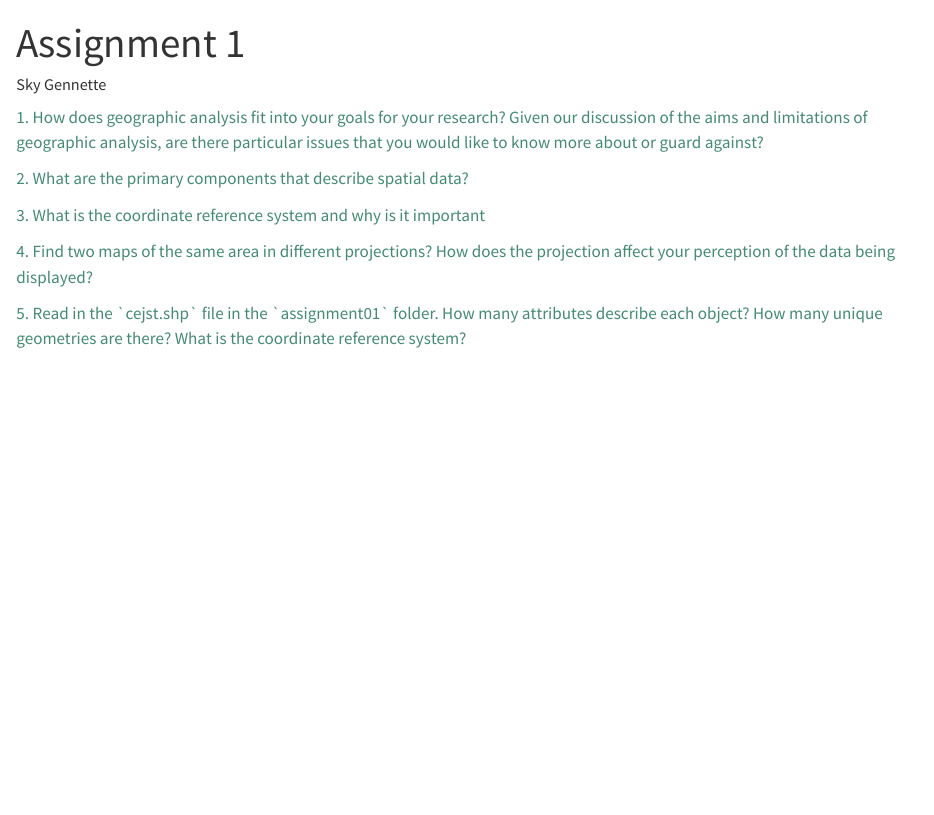
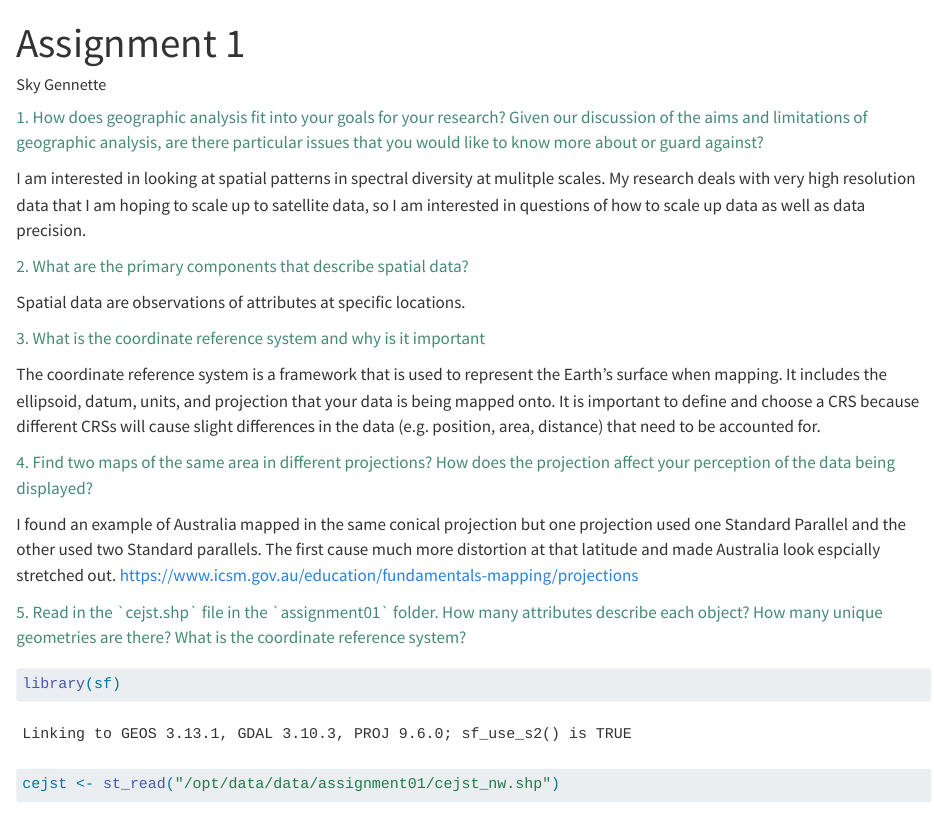
Before and after one commit to BSU-Spatial-Data-in-R-Fall2024/introductory-material-skygennette, a Quarto document (skygennette-assignment-1.qmd): the page in a window 1100 px wide, from its top. Rendered offline with R 4.5, knitr and Pandoc in place of Quarto, with nearby package versions; some code elsewhere in the file could not run offline.

Commit message:
Commit 2

````diff
--- a/skygennette-assignment-1.qmd
+++ b/skygennette-assignment-1.qmd
@@ -7,6 +7,12 @@ editor: visual
 
 ::: {style="color:#458B74"}
 1\. How does geographic analysis fit into your goals for your research? Given our discussion of the aims and limitations of geographic analysis, are there particular issues that you would like to know more about or guard against?
+:::
 
+I am interested in looking at spatial patterns in spectral diversity at mulitple scales. My research deals with very high resolution data that I am hoping to scale up to satellite data, so I am interested in questions of how to scale up data as well as data precision.
+
+::: {style="color:#458B74"}
 2\. What are the primary components that describe spatial data?
+:::
+Spatial data are observations of attributes at specific locations.
 
@@ -13,2 +20,4 @@ editor: visual
 3\. What is the coordinate reference system and why is it important
+:::
+The coordinate reference system is a framework that is used to represent the Earth's surface when mapping. It includes the ellipsoid, datum, units, and projection that your data is being mapped onto. It is important to define and choose a CRS because different CRSs will cause slight differences in the data (e.g. position, area, distance) that need to be accounted for.
 
@@ -15,4 +25,11 @@ editor: visual
 4\. Find two maps of the same area in different projections? How does the projection affect your perception of the data being displayed?
+:::
 
+I found an example of Australia mapped in the same conical projection but one projection used one Standard Parallel and the other used two Standard parallels. The first cause much more distortion at that latitude and made Australia look espcially stretched out. https://www.icsm.gov.au/education/fundamentals-mapping/projections
+
+::: {style="color:#458B74"}
 5\. Read in the \`cejst.shp\` file in the \`assignment01\` folder. How many attributes describe each object? How many unique geometries are there? What is the coordinate reference system?
 :::
+```{r}
+library(sf)
+cejst <- st_read("/opt/data/data/assignment01/cejst_nw.shp")
````
Also changed, not shown: skygennette-assignment-1.qmd (6 more changed lines).
